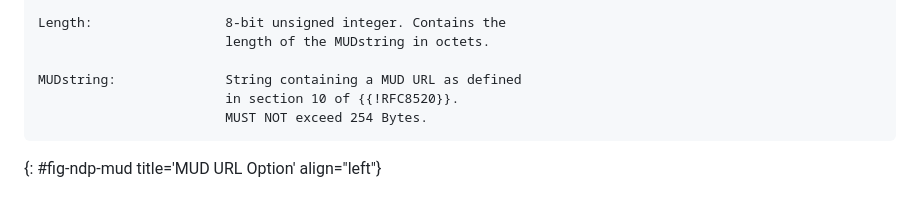
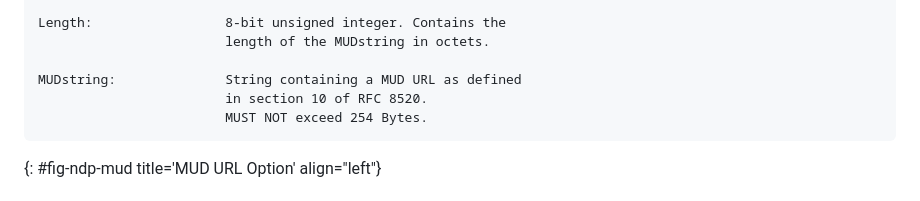
Before and after one commit to JKRhb/mud-ndp-option, a Markdown page: draft-romann-mud-ndp.md, the part around the change. GitHub-like rendering.

Commit message:
Fix RFC 8520 reference in figure

```diff
--- a/draft-romann-mud-ndp.md
+++ b/draft-romann-mud-ndp.md
@@ -84,7 +84,7 @@ Length:                 8-bit unsigned integer. Contains the
                         length of the MUDstring in octets.
 
 MUDstring:              String containing a MUD URL as defined
-                        in section 10 of {{!RFC8520}}.
+                        in section 10 of RFC 8520.
                         MUST NOT exceed 254 Bytes.
 ~~~~
 {: #fig-ndp-mud title='MUD URL Option' align="left"}
```
